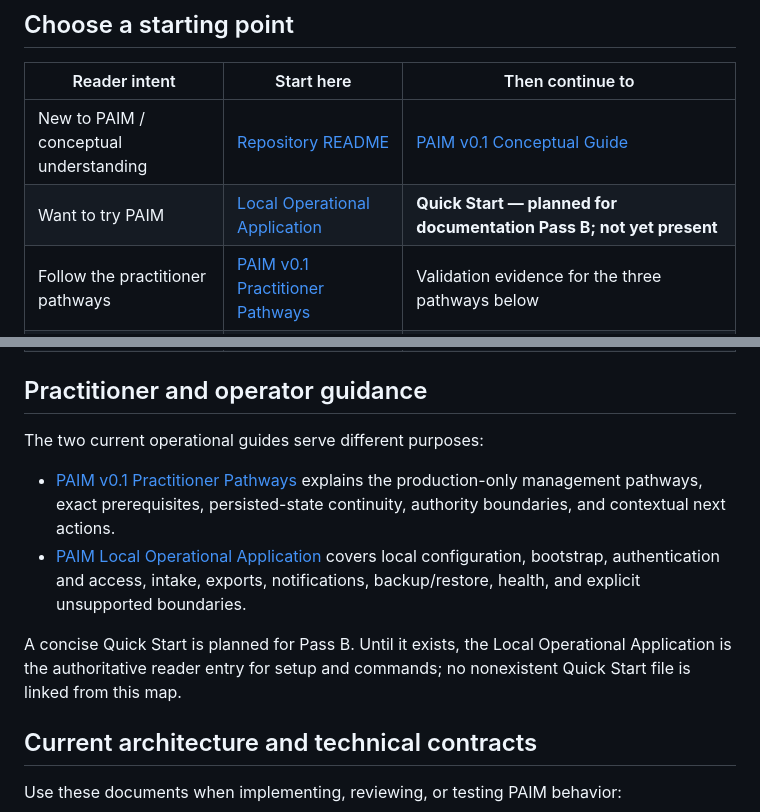
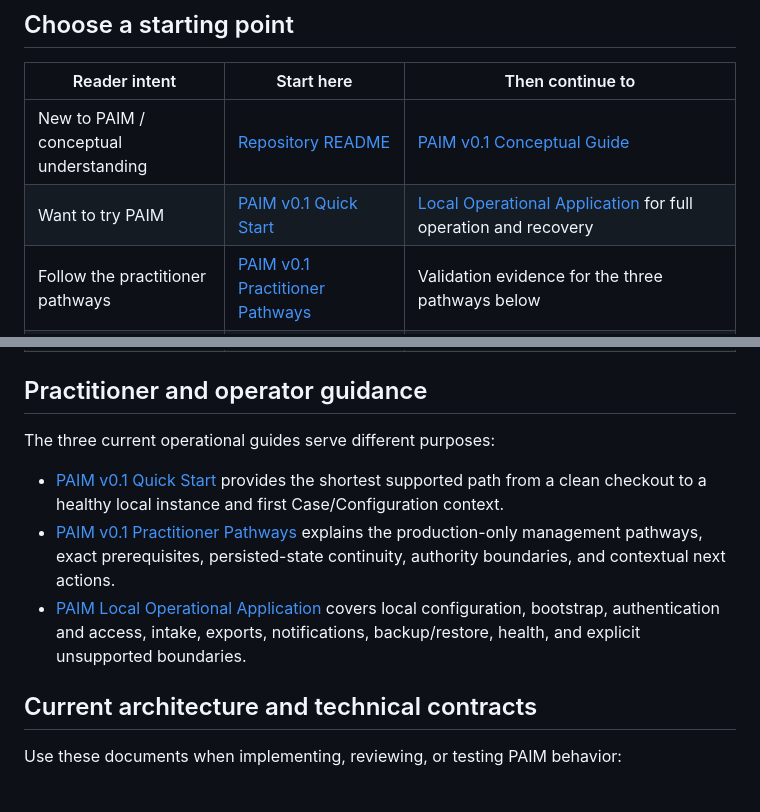
Before and after one commit to honggaoc-star/PAIM, a Markdown page: docs/PAIM_DOCUMENTATION_MAP_v0.1.md, 2 parts joined by grey strips. Drawn GitHub-style.

```diff
--- a/docs/PAIM_DOCUMENTATION_MAP_v0.1.md
+++ b/docs/PAIM_DOCUMENTATION_MAP_v0.1.md
@@ -9,7 +9,7 @@ semantics.
 | Reader intent | Start here | Then continue to |
 |---|---|---|
 | New to PAIM / conceptual understanding | [Repository README](../README.md) | [PAIM v0.1 Conceptual Guide](PAIM_CONCEPTUAL_GUIDE_v0.1.md) |
-| Want to try PAIM | [Local Operational Application](operations/PAIM_LOCAL_OPERATIONAL_APPLICATION_v0.1.md) | **Quick Start — planned for documentation Pass B; not yet present** |
+| Want to try PAIM | [PAIM v0.1 Quick Start](operations/PAIM_QUICK_START_v0.1.md) | [Local Operational Application](operations/PAIM_LOCAL_OPERATIONAL_APPLICATION_v0.1.md) for full operation and recovery |
 | Follow the practitioner pathways | [PAIM v0.1 Practitioner Pathways](operations/PAIM_V0_1_PRACTITIONER_PATHWAYS_v0.1.md) | Validation evidence for the three pathways below |
 | Operate or administer a local instance | [Local Operational Application](operations/PAIM_LOCAL_OPERATIONAL_APPLICATION_v0.1.md) | Runtime decisions and recovery evidence under engineering documentation if deeper rationale is needed |
 | Implement or review PAIM contracts | [System Architecture](system/architecture/PAIM_SYSTEM_ARCHITECTURE_v0.1.md) | [Current system specifications](system/specifications/) and [behavioral validation strategy](system/testing/PAIM_SYSTEM_BEHAVIORAL_VALIDATION_STRATEGY_v0.1.md) |
@@ -19,18 +19,16 @@ semantics.
 
 ## Practitioner and operator guidance
 
-The two current operational guides serve different purposes:
+The three current operational guides serve different purposes:
 
+- [PAIM v0.1 Quick Start](operations/PAIM_QUICK_START_v0.1.md) provides the shortest supported
+  path from a clean checkout to a healthy local instance and first Case/Configuration context.
 - [PAIM v0.1 Practitioner Pathways](operations/PAIM_V0_1_PRACTITIONER_PATHWAYS_v0.1.md)
   explains the production-only management pathways, exact prerequisites, persisted-state
   continuity, authority boundaries, and contextual next actions.
 - [PAIM Local Operational Application](operations/PAIM_LOCAL_OPERATIONAL_APPLICATION_v0.1.md)
   covers local configuration, bootstrap, authentication and access, intake, exports,
   notifications, backup/restore, health, and explicit unsupported boundaries.
-
-A concise Quick Start is planned for Pass B. Until it exists, the Local Operational Application is
-the authoritative reader entry for setup and commands; no nonexistent Quick Start file is linked
-from this map.
 
 ## Current architecture and technical contracts
 
```
Also changed, not shown: README.md (+3 -2 lines), docs/operations/PAIM_QUICK_START_v0.1.md (added, +239 -0 lines).
